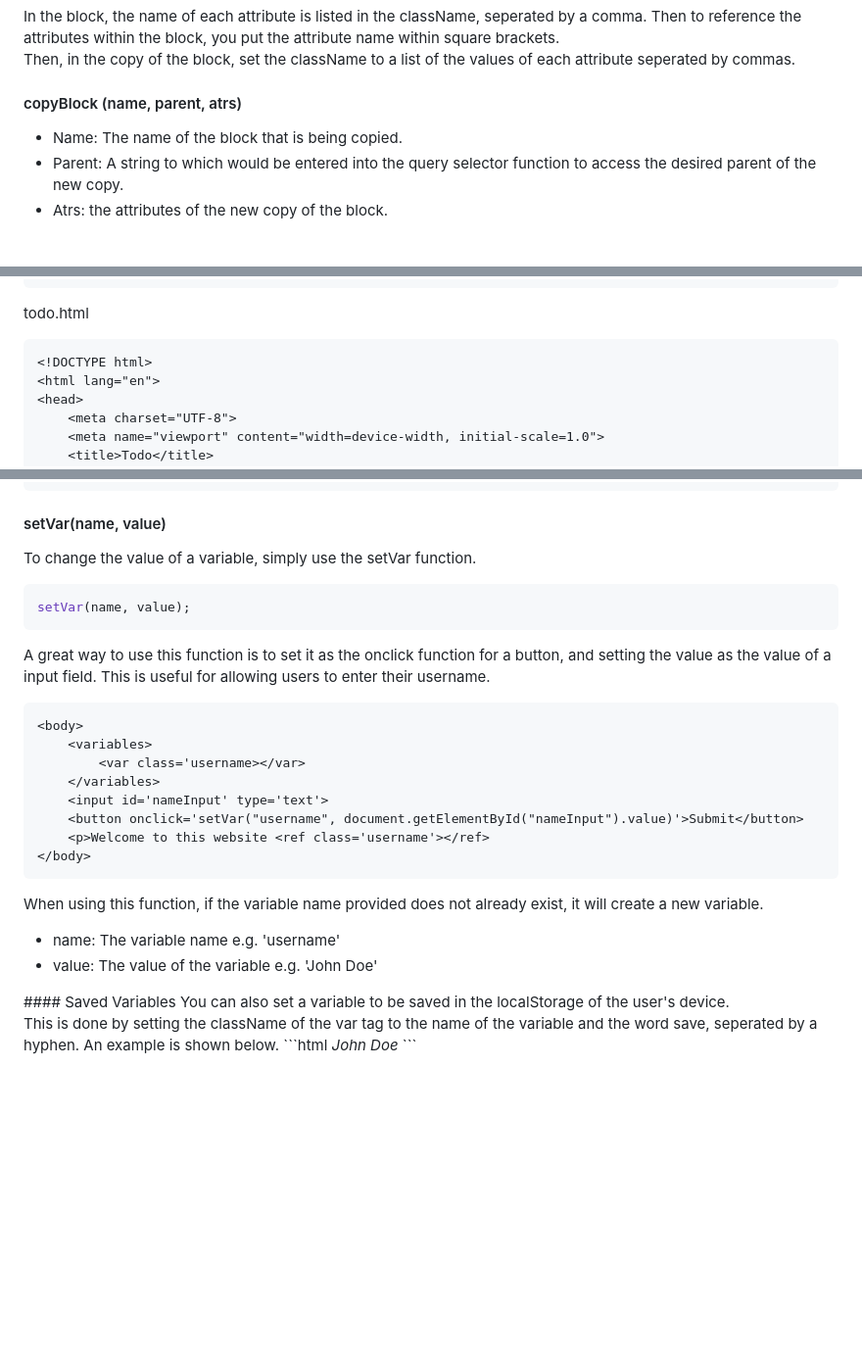
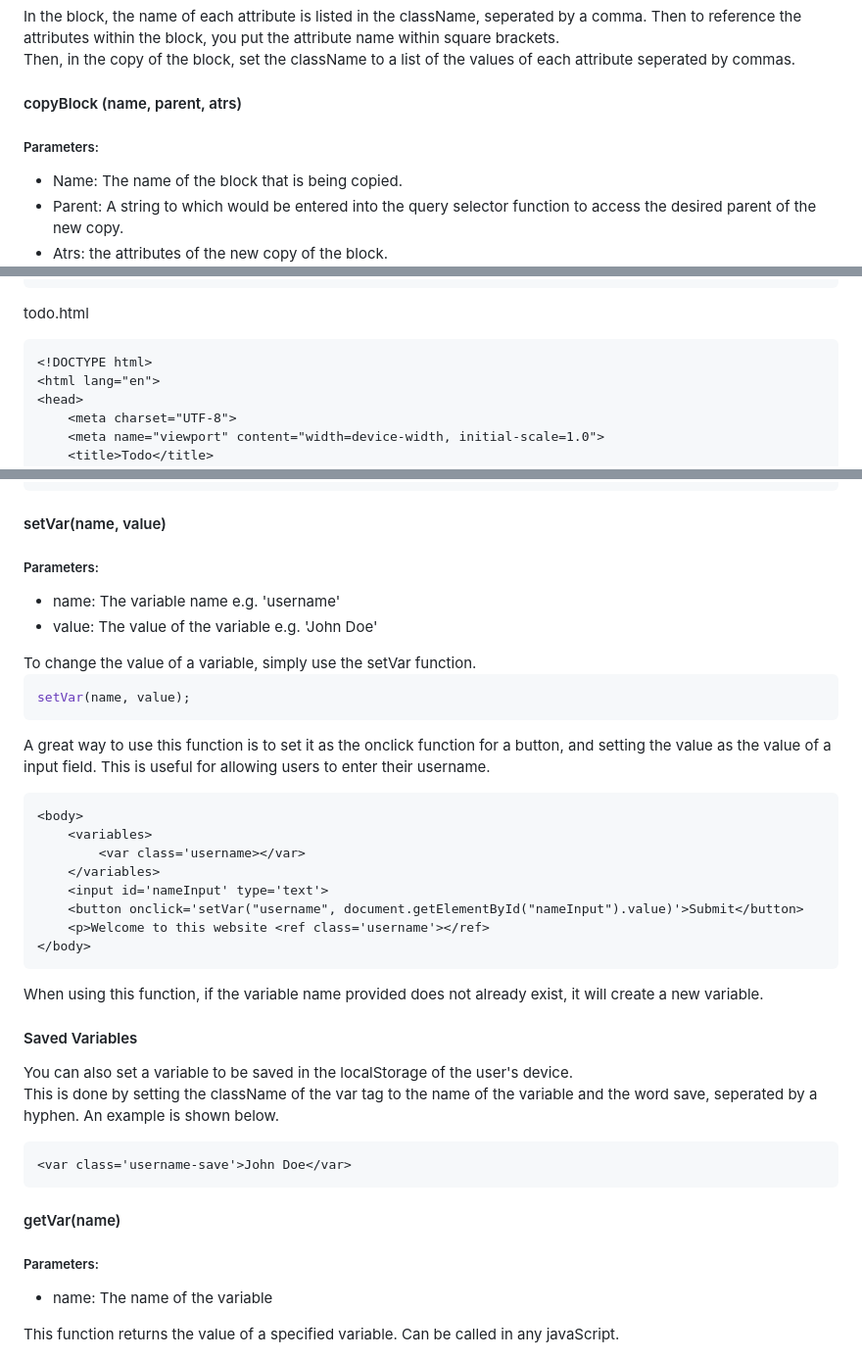
Before and after one commit to OliverHeffernan/block-js-library, a Markdown page: README.md, 3 parts joined by grey strips. Shown at 98% size. Rendered like a GitHub page; blank space fills up the shorter version.

Commit message:
Update README.md
Added documentation for getVar(), and cleaned up other documentation on other functions.

````diff
--- a/README.md
+++ b/README.md
@@ -67,6 +67,7 @@ In the block, the name of each attribute is listed in the className, seperated b
 Then, in the copy of the block, set the className to a list of the values of each attribute seperated by commas.
 
 #### copyBlock (name, parent, atrs)
+##### Parameters:
 <ul>
     <li>Name: The name of the block that is being copied.</li>
     <li>Parent: A string to which would be entered into the query selector function to access the desired parent of the new copy.</li>
@@ -86,7 +87,7 @@ task.html
 ```
 
 todo.html
-```
+```html
 <!DOCTYPE html>
 <html lang="en">
 <head>
@@ -129,10 +130,17 @@ The name of the variable is set using the className, while the value is set usin
 </body>
 ```
 #### setVar(name, value)
+##### Parameters:
+<ul>
+    <li>name: The variable name e.g. 'username'</li>
+    <li>value: The value of the variable e.g. 'John Doe'</li>
+</ul>
 To change the value of a variable, simply use the setVar function.
+
 ```javascript
 setVar(name, value);
 ```
+
 A great way to use this function is to set it as the onclick function for a button, and setting the value as the value of a input field. This is useful for allowing users to enter their username.
 ```html
 <body>
@@ -145,14 +153,19 @@ A great way to use this function is to set it as the onclick function for a butt
 </body>
 ```
 When using this function, if the variable name provided does not already exist, it will create a new variable.
-<ul>
-    <li>name: The variable name e.g. 'username'</li>
-    <li>value: The value of the variable e.g. 'John Doe'</li>
-</ul>
+
 #### Saved Variables
 You can also set a variable to be saved in the localStorage of the user's device.
 <br>
 This is done by setting the className of the var tag to the name of the variable and the word save, seperated by a hyphen. An example is shown below.
+
 ```html
 <var class='username-save'>John Doe</var>
 ```
+
+#### getVar(name)
+##### Parameters:
+<ul>
+    <li>name: The name of the variable</li>
+</ul>
+This function returns the value of a specified variable. Can be called in any javaScript.
````
